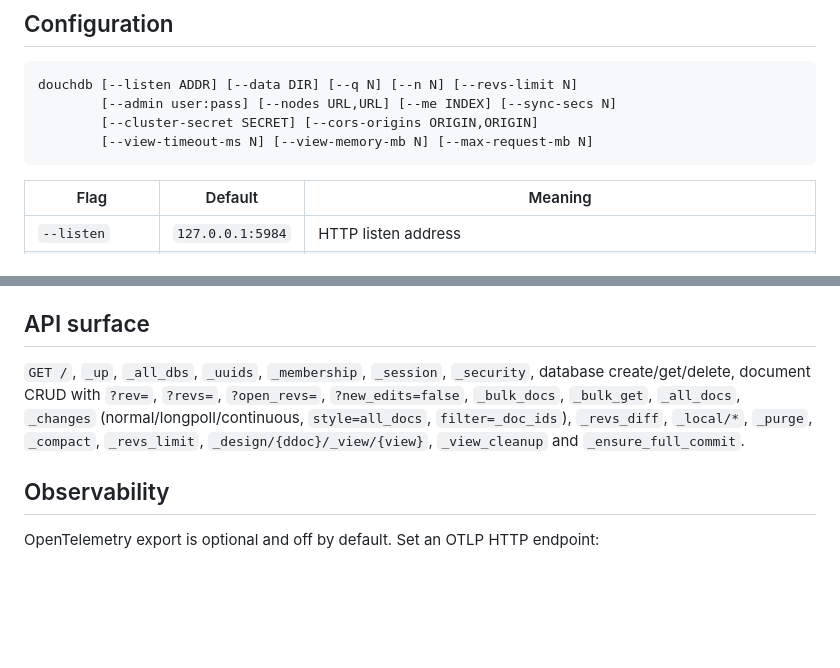
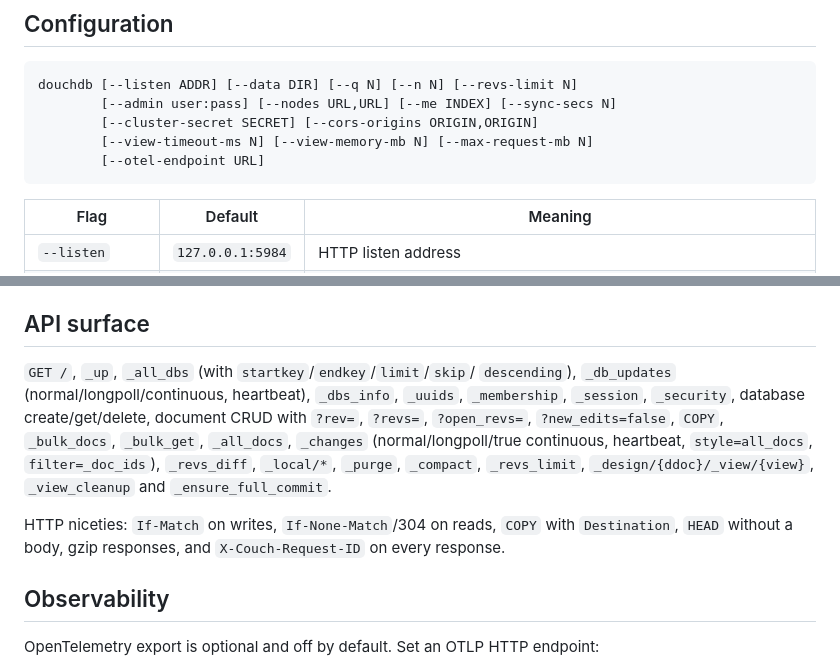
Before and after one commit to xpqz/douchdb, a Markdown page: README.md, 2 parts joined by grey strips. Drawn GitHub-style; blank space fills up the shorter version.

Commit message:
Document v0.2 protocol, metadata and observability (#22)

````diff
--- a/README.md
+++ b/README.md
@@ -268,6 +268,7 @@ douchdb [--listen ADDR] [--data DIR] [--q N] [--n N] [--revs-limit N]
         [--admin user:pass] [--nodes URL,URL] [--me INDEX] [--sync-secs N]
         [--cluster-secret SECRET] [--cors-origins ORIGIN,ORIGIN]
         [--view-timeout-ms N] [--view-memory-mb N] [--max-request-mb N]
+        [--otel-endpoint URL]
 ```
 
 | Flag | Default | Meaning |
@@ -384,13 +385,19 @@ The cluster paths are covered by the integration tests, including
 
 ## API surface
 
-`GET /`, `_up`, `_all_dbs`, `_uuids`, `_membership`, `_session`, `_security`,
-database create/get/delete, document CRUD with `?rev=`, `?revs=`,
-`?open_revs=`, `?new_edits=false`, `_bulk_docs`, `_bulk_get`, `_all_docs`,
-`_changes` (normal/longpoll/continuous, `style=all_docs`, `filter=_doc_ids`),
-`_revs_diff`, `_local/*`, `_purge`, `_compact`, `_revs_limit`,
-`_design/{ddoc}/_view/{view}`, `_view_cleanup` and
+`GET /`, `_up`, `_all_dbs` (with `startkey`/`endkey`/`limit`/`skip`/
+`descending`), `_db_updates` (normal/longpoll/continuous, heartbeat),
+`_dbs_info`, `_uuids`, `_membership`, `_session`, `_security`, database
+create/get/delete, document CRUD with `?rev=`, `?revs=`, `?open_revs=`,
+`?new_edits=false`, `COPY`, `_bulk_docs`, `_bulk_get`, `_all_docs`, `_changes`
+(normal/longpoll/true continuous, heartbeat, `style=all_docs`,
+`filter=_doc_ids`), `_revs_diff`, `_local/*`, `_purge`, `_compact`,
+`_revs_limit`, `_design/{ddoc}/_view/{view}`, `_view_cleanup` and
 `_ensure_full_commit`.
+
+HTTP niceties: `If-Match` on writes, `If-None-Match`/304 on reads, `COPY` with
+`Destination`, `HEAD` without a body, gzip responses, and
+`X-Couch-Request-ID` on every response.
 
 ## Observability
 
````
Also changed, not shown: PLAN.md (+6 -0 lines).
